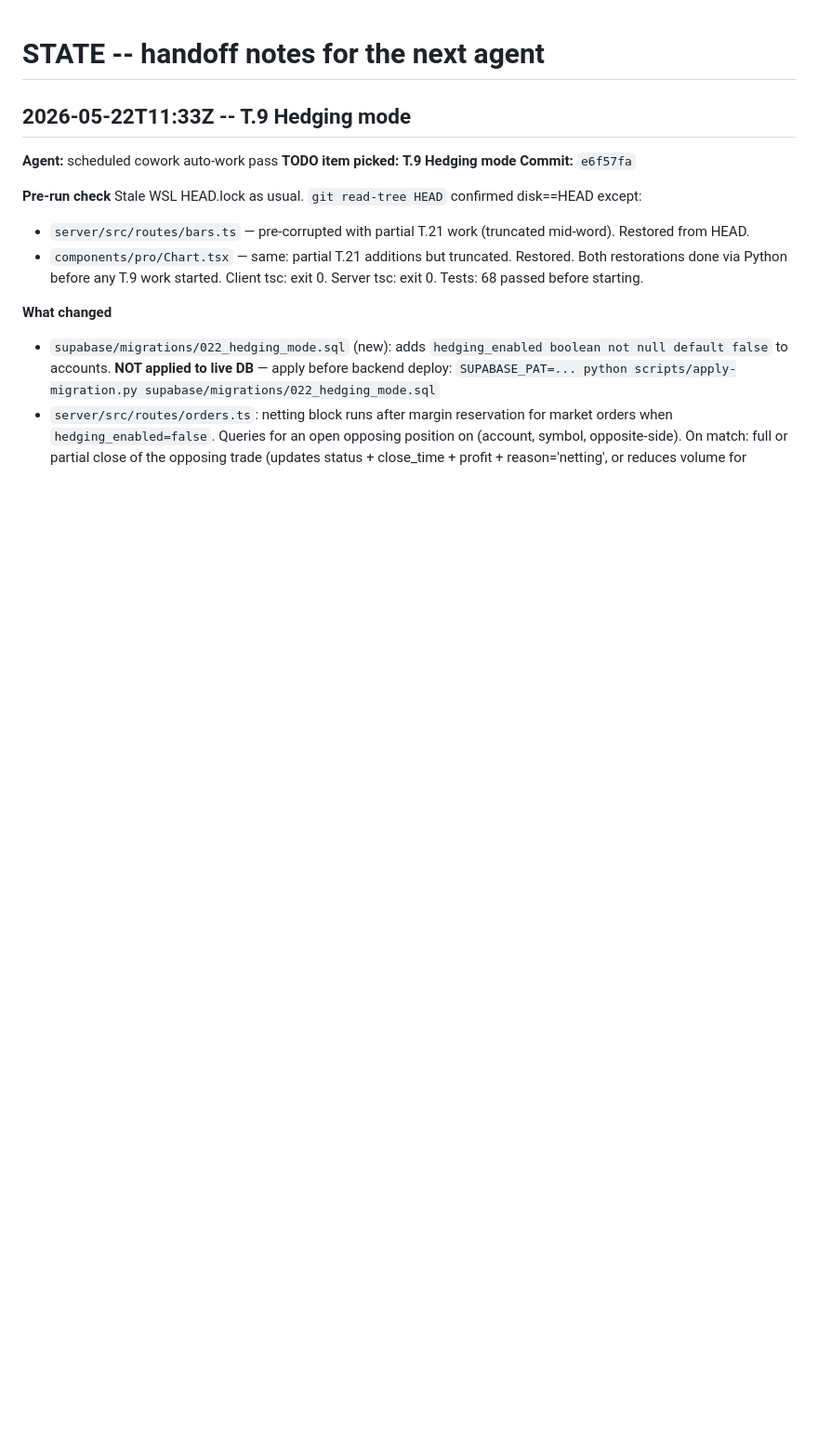
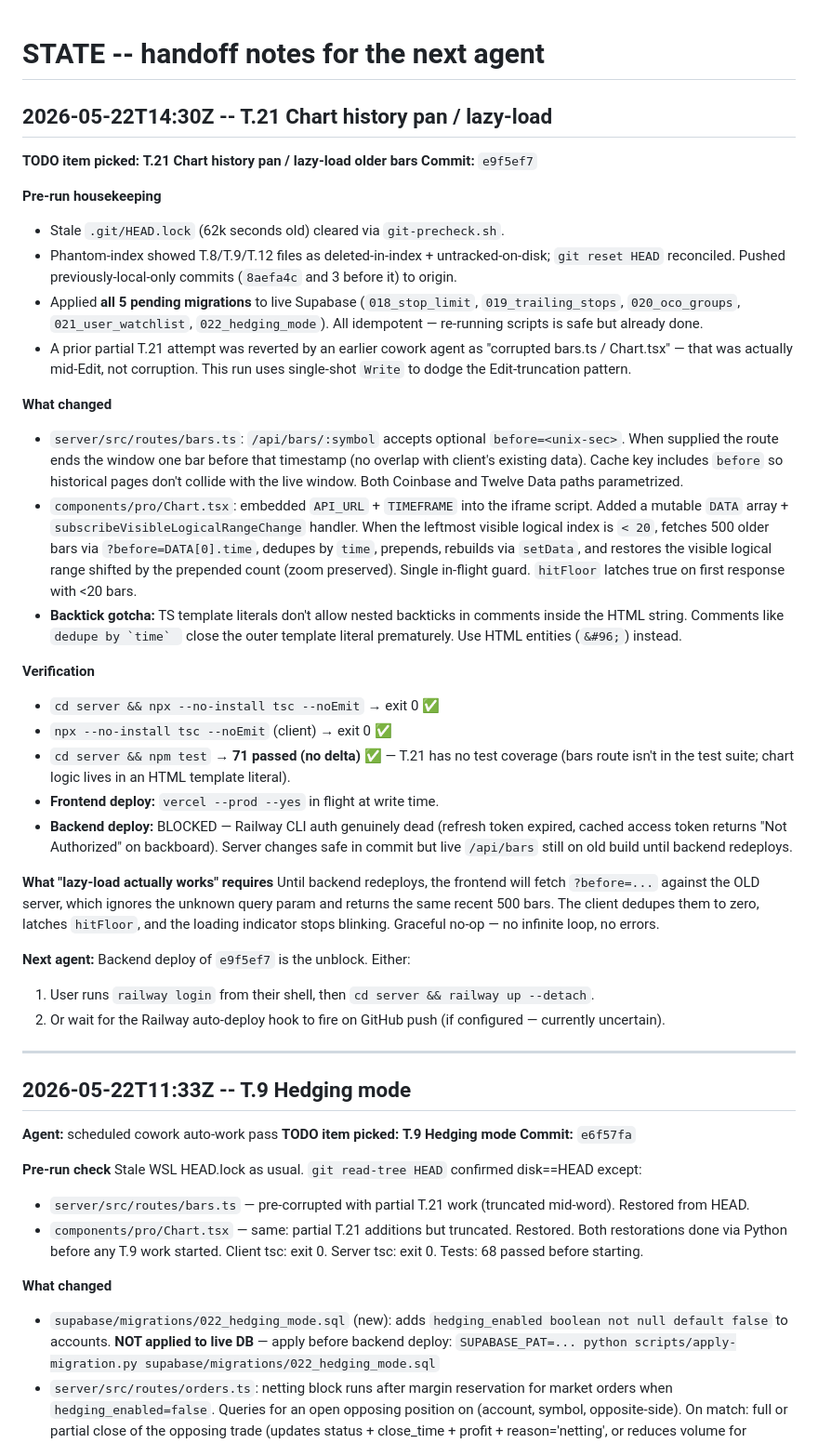
Before and after one commit to th3ghote-blip/vanta, a Markdown page: STATE.md, the part around the change. Shown at 93% size. Rendered like a GitHub page; blank space fills up the shorter version.

Commit message:
chore: mark T.21 done, update STATE.md

```diff
--- a/STATE.md
+++ b/STATE.md
@@ -1,4 +1,36 @@
 # STATE -- handoff notes for the next agent
+
+## 2026-05-22T14:30Z -- T.21 Chart history pan / lazy-load
+
+**TODO item picked:** **T.21 Chart history pan / lazy-load older bars**
+**Commit:** `e9f5ef7`
+
+**Pre-run housekeeping**
+- Stale `.git/HEAD.lock` (62k seconds old) cleared via `git-precheck.sh`.
+- Phantom-index showed T.8/T.9/T.12 files as deleted-in-index + untracked-on-disk; `git reset HEAD` reconciled. Pushed previously-local-only commits (`8aefa4c` and 3 before it) to origin.
+- Applied **all 5 pending migrations** to live Supabase (`018_stop_limit`, `019_trailing_stops`, `020_oco_groups`, `021_user_watchlist`, `022_hedging_mode`). All idempotent — re-running scripts is safe but already done.
+- A prior partial T.21 attempt was reverted by an earlier cowork agent as "corrupted bars.ts / Chart.tsx" — that was actually mid-Edit, not corruption. This run uses single-shot `Write` to dodge the Edit-truncation pattern.
+
+**What changed**
+- `server/src/routes/bars.ts`: `/api/bars/:symbol` accepts optional `before=<unix-sec>`. When supplied the route ends the window one bar before that timestamp (no overlap with client's existing data). Cache key includes `before` so historical pages don't collide with the live window. Both Coinbase and Twelve Data paths parametrized.
+- `components/pro/Chart.tsx`: embedded `API_URL` + `TIMEFRAME` into the iframe script. Added a mutable `DATA` array + `subscribeVisibleLogicalRangeChange` handler. When the leftmost visible logical index is `< 20`, fetches 500 older bars via `?before=DATA[0].time`, dedupes by `time`, prepends, rebuilds via `setData`, and restores the visible logical range shifted by the prepended count (zoom preserved). Single in-flight guard. `hitFloor` latches true on first response with <20 bars.
+- **Backtick gotcha:** TS template literals don't allow nested backticks in comments inside the HTML string. Comments like ``dedupe by `time` `` close the outer template literal prematurely. Use HTML entities (`&#96;`) instead.
+
+**Verification**
+- `cd server && npx --no-install tsc --noEmit` → exit 0 ✅
+- `npx --no-install tsc --noEmit` (client) → exit 0 ✅
+- `cd server && npm test` → **71 passed (no delta)** ✅ — T.21 has no test coverage (bars route isn't in the test suite; chart logic lives in an HTML template literal).
+- **Frontend deploy:** `vercel --prod --yes` in flight at write time.
+- **Backend deploy:** BLOCKED — Railway CLI auth genuinely dead (refresh token expired, cached access token returns "Not Authorized" on backboard). Server changes safe in commit but live `/api/bars` still on old build until backend redeploys.
+
+**What "lazy-load actually works" requires**
+Until backend redeploys, the frontend will fetch `?before=...` against the OLD server, which ignores the unknown query param and returns the same recent 500 bars. The client dedupes them to zero, latches `hitFloor`, and the loading indicator stops blinking. Graceful no-op — no infinite loop, no errors.
+
+**Next agent:** Backend deploy of `e9f5ef7` is the unblock. Either:
+1. User runs `railway login` from their shell, then `cd server && railway up --detach`.
+2. Or wait for the Railway auto-deploy hook to fire on GitHub push (if configured — currently uncertain).
+
+---
 
 ## 2026-05-22T11:33Z -- T.9 Hedging mode
 
```
Also changed, not shown: TODO.md (+2 -1 lines).
